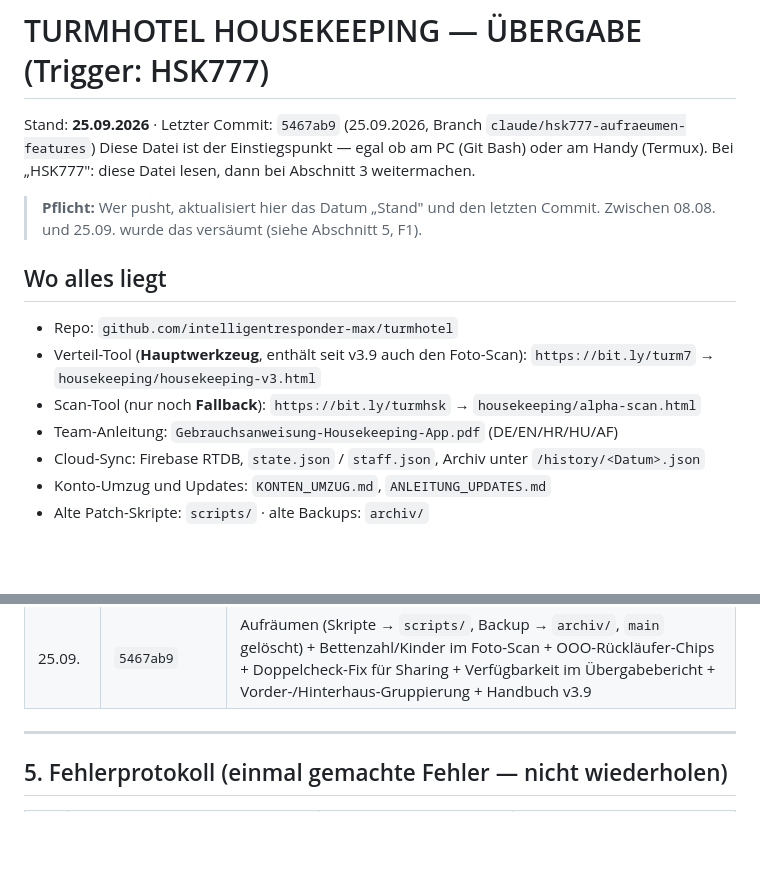
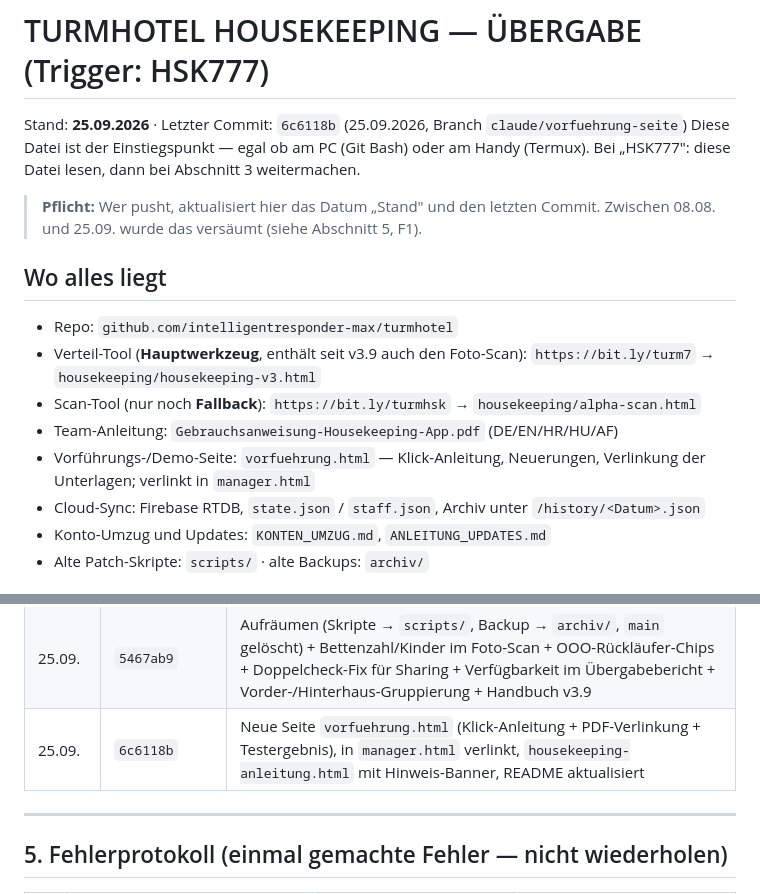
Before and after one commit to intelligentresponder-max/turmhotel, a Markdown page: UEBERGABE_HSK777.md, 2 parts joined by grey strips. Drawn GitHub-style; blank space fills up the shorter version.

Commit message:
Übergabe HSK777 auf 6c6118b aktualisieren
Co-Authored-By: Claude Sonnet 5 <noreply@anthropic.com>
Claude-Session: https://claude.ai/code/session_017pW5mUpBwP9Z9ZhSae5NJb

```diff
--- a/UEBERGABE_HSK777.md
+++ b/UEBERGABE_HSK777.md
@@ -1,6 +1,6 @@
 # TURMHOTEL HOUSEKEEPING — ÜBERGABE (Trigger: HSK777)
 
-Stand: **25.09.2026** · Letzter Commit: `5467ab9` (25.09.2026, Branch `claude/hsk777-aufraeumen-features`)
+Stand: **25.09.2026** · Letzter Commit: `6c6118b` (25.09.2026, Branch `claude/vorfuehrung-seite`)
 Diese Datei ist der Einstiegspunkt — egal ob am PC (Git Bash) oder am Handy (Termux).
 Bei „HSK777": diese Datei lesen, dann bei Abschnitt 3 weitermachen.
 
@@ -13,6 +13,8 @@ Bei „HSK777": diese Datei lesen, dann bei Abschnitt 3 weitermachen.
   `https://bit.ly/turm7` → `housekeeping/housekeeping-v3.html`
 - Scan-Tool (nur noch **Fallback**): `https://bit.ly/turmhsk` → `housekeeping/alpha-scan.html`
 - Team-Anleitung: `Gebrauchsanweisung-Housekeeping-App.pdf` (DE/EN/HR/HU/AF)
+- Vorführungs-/Demo-Seite: `vorfuehrung.html` — Klick-Anleitung, Neuerungen,
+  Verlinkung der Unterlagen; verlinkt in `manager.html`
 - Cloud-Sync: Firebase RTDB, `state.json` / `staff.json`, Archiv unter `/history/<Datum>.json`
 - Konto-Umzug und Updates: `KONTEN_UMZUG.md`, `ANLEITUNG_UPDATES.md`
 - Alte Patch-Skripte: `scripts/` · alte Backups: `archiv/`
@@ -153,6 +155,7 @@ dieser Runde — folgendes bleibt aus der alten Roadmap liegen:
 | 26.08. | `7120c6e`, `bfe730e`, `59b1cea` | Gästeportal: Revert WLAN-Leak, Late Check-in, Impressum |
 | 07.09. | `1c9466c` | Merge PR #1 (Gebrauchsanweisung-PDF) |
 | 25.09. | `5467ab9` | Aufräumen (Skripte → `scripts/`, Backup → `archiv/`, `main` gelöscht) + Bettenzahl/Kinder im Foto-Scan + OOO-Rückläufer-Chips + Doppelcheck-Fix für Sharing + Verfügbarkeit im Übergabebericht + Vorder-/Hinterhaus-Gruppierung + Handbuch v3.9 |
+| 25.09. | `6c6118b` | Neue Seite `vorfuehrung.html` (Klick-Anleitung + PDF-Verlinkung + Testergebnis), in `manager.html` verlinkt, `housekeeping-anleitung.html` mit Hinweis-Banner, README aktualisiert |
 
 ---
 
```
